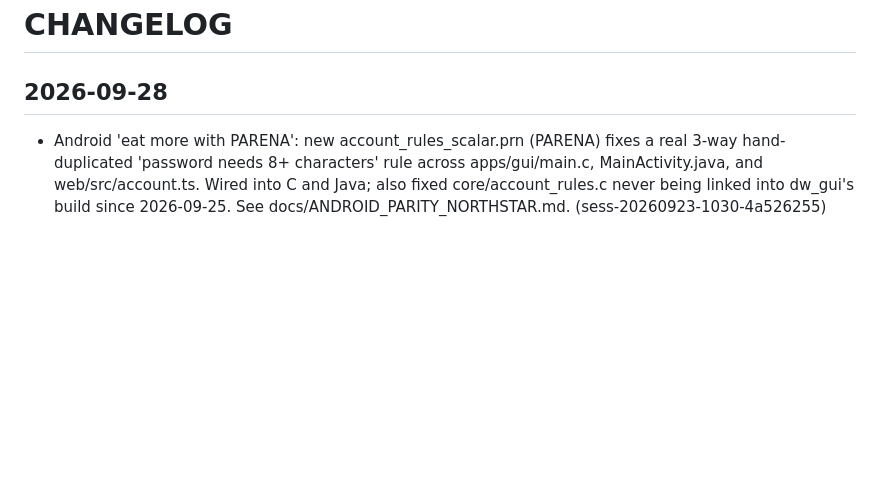
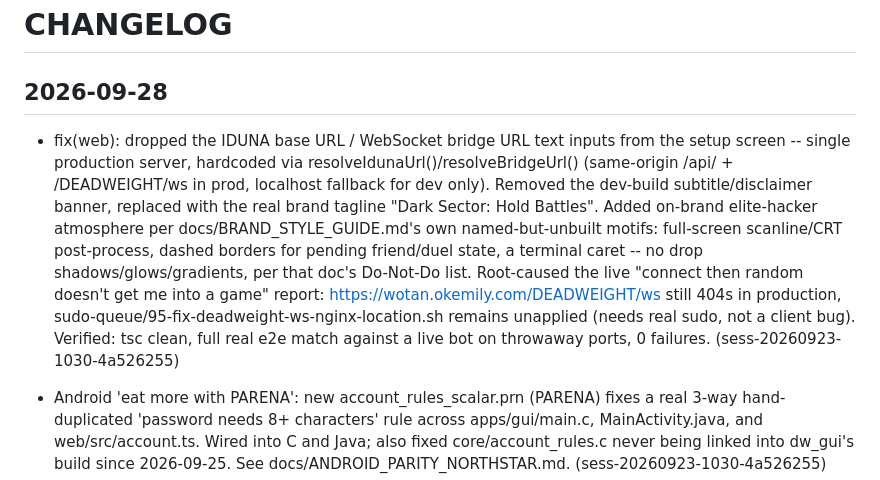
Before and after one commit to emilyspringerton/DEADWEIGHT, a Markdown page: CHANGELOG.md, the part around the change. Drawn GitHub-style; blank space fills up the shorter version.

Commit message:
docs: CHANGELOG -- prod URL-field removal, root-caused live matchmaking 404
session: sess-20260923-1030-4a526255

```diff
--- a/CHANGELOG.md
+++ b/CHANGELOG.md
@@ -1,6 +1,7 @@
 # CHANGELOG
 
 ## 2026-09-28
+- fix(web): dropped the IDUNA base URL / WebSocket bridge URL text inputs from the setup screen -- single production server, hardcoded via resolveIdunaUrl()/resolveBridgeUrl() (same-origin /api/ + /DEADWEIGHT/ws in prod, localhost fallback for dev only). Removed the dev-build subtitle/disclaimer banner, replaced with the real brand tagline "Dark Sector: Hold Battles". Added on-brand elite-hacker atmosphere per docs/BRAND_STYLE_GUIDE.md's own named-but-unbuilt motifs: full-screen scanline/CRT post-process, dashed borders for pending friend/duel state, a terminal caret -- no drop shadows/glows/gradients, per that doc's Do-Not-Do list. Root-caused the live "connect then random doesn't get me into a game" report: https://wotan.okemily.com/DEADWEIGHT/ws still 404s in production, sudo-queue/95-fix-deadweight-ws-nginx-location.sh remains unapplied (needs real sudo, not a client bug). Verified: tsc clean, full real e2e match against a live bot on throwaway ports, 0 failures. (sess-20260923-1030-4a526255)
 - Android 'eat more with PARENA': new account_rules_scalar.prn (PARENA) fixes a real 3-way hand-duplicated 'password needs 8+ characters' rule across apps/gui/main.c, MainActivity.java, and web/src/account.ts. Wired into C and Java; also fixed core/account_rules.c never being linked into dw_gui's build since 2026-09-25. See docs/ANDROID_PARITY_NORTHSTAR.md. (sess-20260923-1030-4a526255)
 - Real in-match pixel-for-pixel parity pass: hull/energy bars, card_box()-style colored-header cards, real select-then-lock-in interaction model matching apps/gui/main.c's click() exactly, ship-fill-color bugfix, and a correction to a prior pass's wrong ship-shape-per-kind claim. Live-verified via Playwright against a real match, redeployed to wotan.okemily.com/DEADWEIGHT. (sess-20260923-1030-4a526255)
 - IDUNA SSO wired (src/sso.ts + account.ts loginWithSso, reusing WOTAN's live iam.okemily.com pattern) and the native wasm client deployed to WOTAN/DEADWEIGHT/ (bridge systemd unit + nginx WS path + the real built bundle) -- only the live-box sudo-queue/deploy run remains. See docs/NATIVE_WASM_CLIENT_NORTHSTAR.md. (sess-20260923-1030-4a526255)
```
